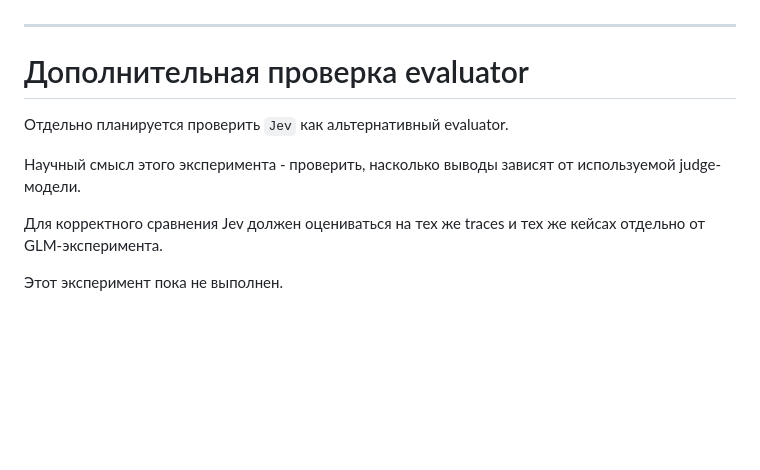
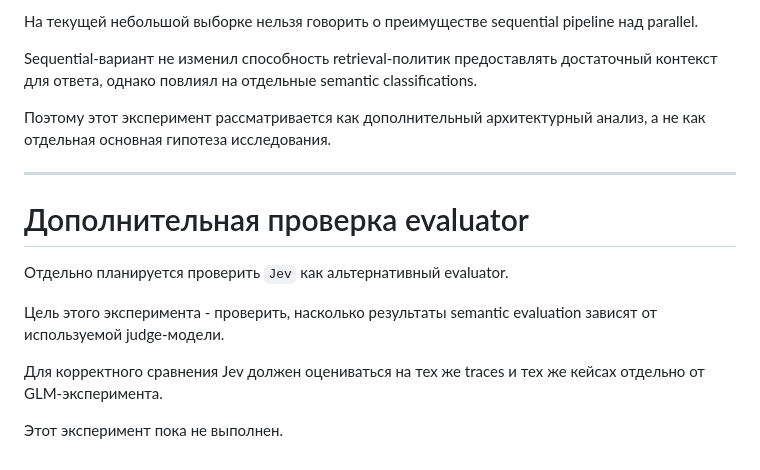
Before and after one commit to nicl-nno/IMCA, a Markdown page: docs/consistency-research-plan.md, the part around one of its changes. Rendered like a GitHub page; blank space fills up the shorter version.

```diff
--- a/docs/consistency-research-plan.md
+++ b/docs/consistency-research-plan.md
@@ -466,3 +495,8 @@ evidence sufficiency и out-of-slice relevance могут давать разн
+На текущей небольшой выборке нельзя говорить о преимуществе sequential pipeline над parallel.
+
+Sequential-вариант не изменил способность retrieval-политик предоставлять достаточный контекст для ответа, однако повлиял на отдельные semantic classifications.
+
+Поэтому этот эксперимент рассматривается как дополнительный архитектурный анализ, а не как отдельная основная гипотеза исследования.
 
 ---
 
@@ -470,10 +504,8 @@ evidence sufficiency и out-of-slice relevance могут давать разн
 
 Отдельно планируется проверить `Jev` как альтернативный evaluator.
 
-Научный смысл этого эксперимента - проверить,
-насколько выводы зависят от используемой judge-модели.
+Цель этого эксперимента - проверить, насколько результаты semantic evaluation зависят от используемой judge-модели.
 
-Для корректного сравнения Jev должен оцениваться
-на тех же traces и тех же кейсах отдельно от GLM-эксперимента.
+Для корректного сравнения Jev должен оцениваться на тех же traces и тех же кейсах отдельно от GLM-эксперимента.
 
 Этот эксперимент пока не выполнен.
```
Also changed, not shown: other parts of docs/consistency-research-plan.md (+59 -30 lines).
